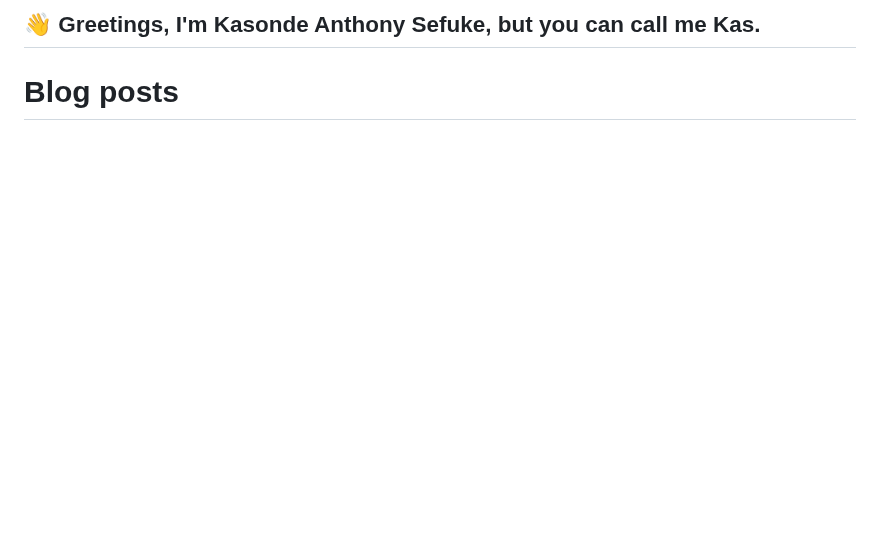
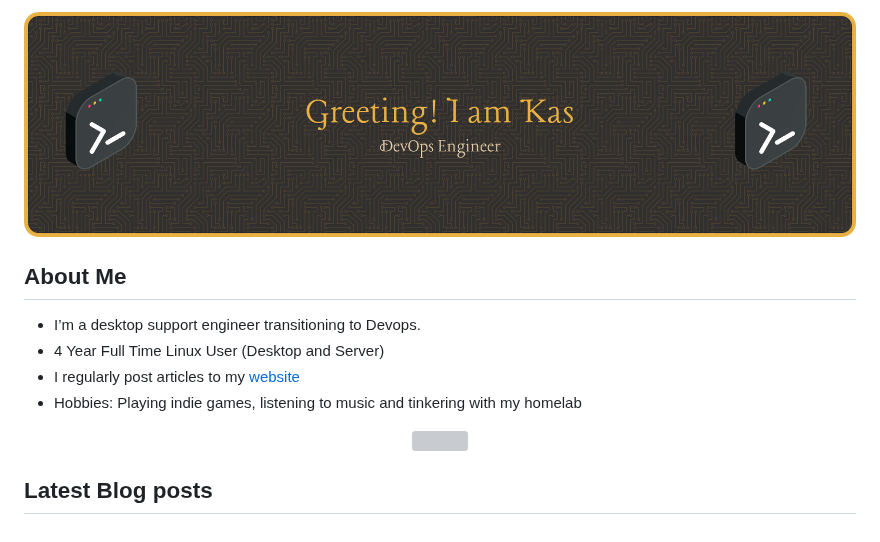
Before and after one commit to ksefuke-labs/ksefuke-labs, a Markdown page: README.md, the part around the change. Drawn GitHub-style; pictures changed too: github-header-banner.png (added); blank space fills up the shorter version; grey boxes are pictures that could not be loaded.

Commit message:
docs: added custom banner, about me and icon to README.md

```diff
--- a/README.md
+++ b/README.md
@@ -1,9 +1,25 @@
-## 👋 Greetings, I'm Kasonde Anthony Sefuke, but you can call me Kas.
+![Header](./github-header-banner.png)
+
+## About Me
+- I’m a desktop support engineer transitioning to Devops.
+- 4 Year Full Time Linux User (Desktop and Server)
+- I regularly post articles to my [website](https://www.ksefuke-labs.com/)
+- Hobbies: Playing indie games, listening to music and tinkering with my homelab
+
+<p align="center">
+  <a href="https://skillicons.dev">
+    <img src="https://skillicons.dev/icons?i=linux,docker,kubernetes" />
+  </a>
+</p>
 
 
-# Blog posts
+## Latest Blog posts
 <!-- BLOG-POST-LIST:START -->
 <!-- BLOG-POST-LIST:END -->
+
+
+
+
 
 <!--
 **ksefuke-labs/ksefuke-labs** is a ✨ _special_ ✨ repository because its `README.md` (this file) appears on your GitHub profile.
```
